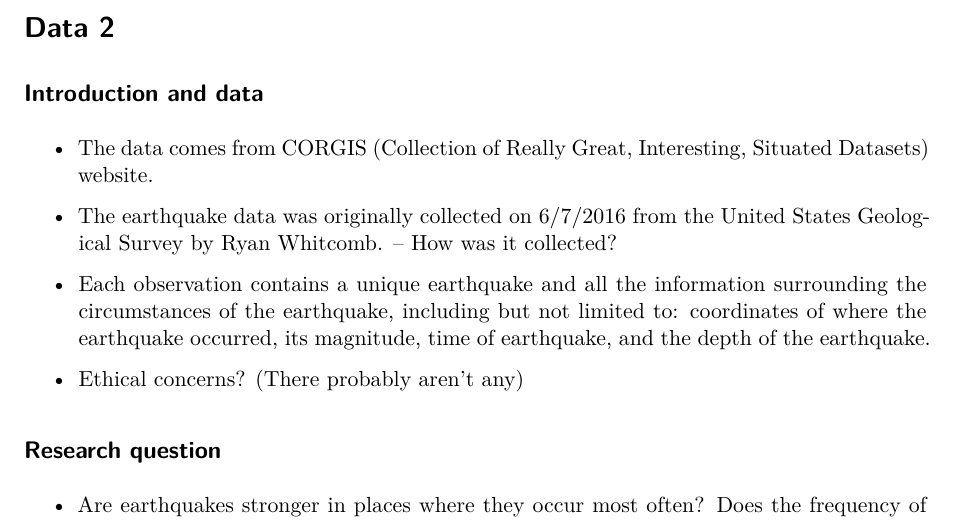
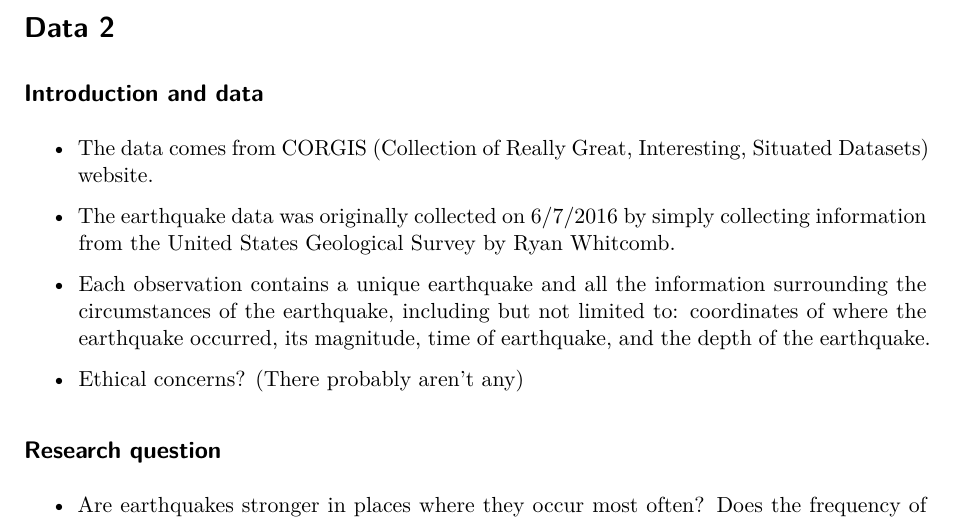
Before and after one commit to declan-haojin/niche-college-ranking-analysis, a Quarto document (proposal.qmd): part of page 2 of 3, cut so that both start at the same text. Rendered offline with R 4.5, knitr and Pandoc in place of Quarto, then LaTeX, with nearby package versions; some code elsewhere in the file could not run offline.

Commit message:
Completed Proposal #2

```diff
--- a/proposal.qmd
+++ b/proposal.qmd
@@ -48,7 +48,7 @@ glimpse(lemur)
 
 -   The data comes from CORGIS (Collection of Really Great, Interesting, Situated Datasets) website.
 
--   The earthquake data was originally collected on 6/7/2016 from the United States Geological Survey by Ryan Whitcomb. -- How was it collected?
+-   The earthquake data was originally collected on 6/7/2016 by simply collecting information from the United States Geological Survey by Ryan Whitcomb.
 
 -   Each observation contains a unique earthquake and all the information surrounding the circumstances of the earthquake, including but not limited to: coordinates of where the earthquake occurred, its magnitude, time of earthquake, and the depth of the earthquake.
 
```
Also changed, not shown: 1 other file.
